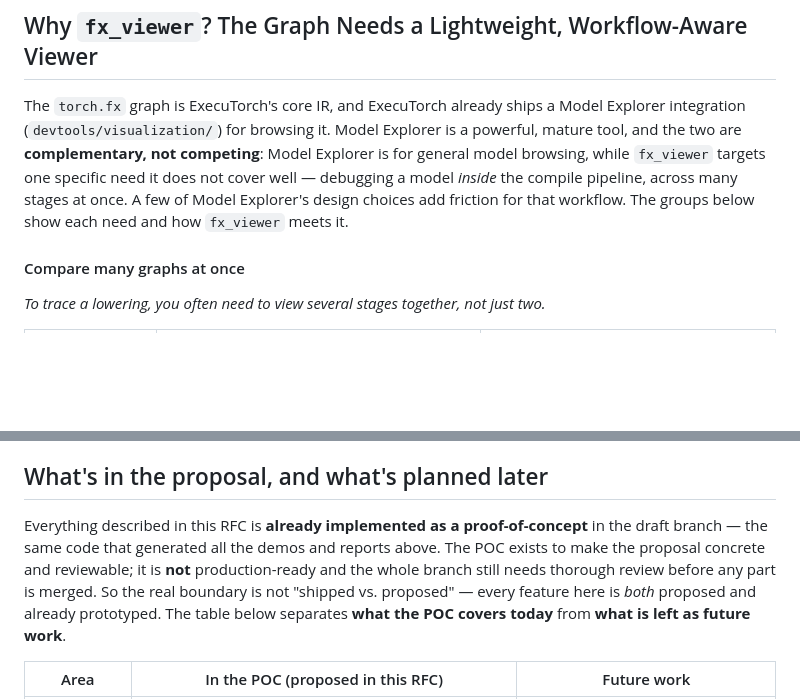
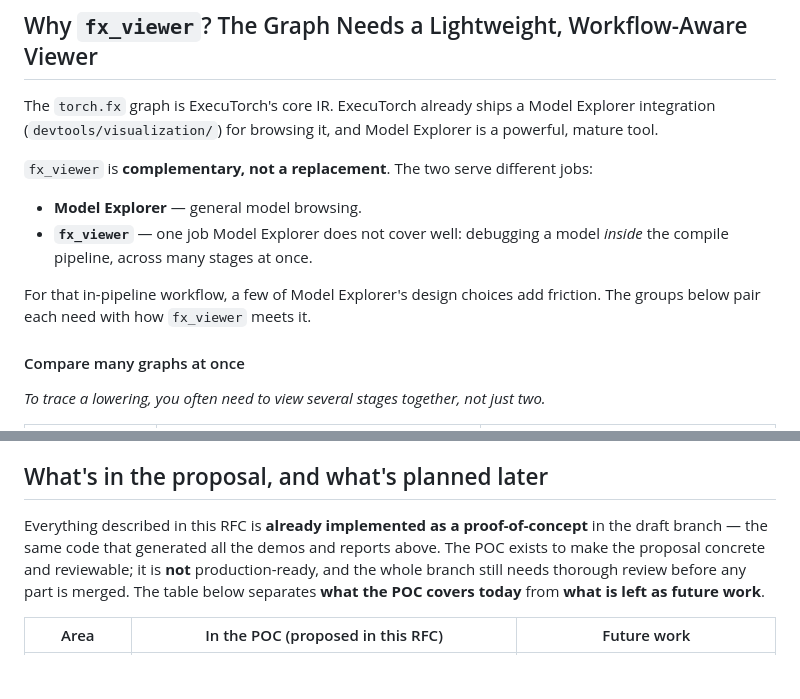
Before and after one commit to quic-boyuc/Executorch_Observatory_Demo, a Markdown page: rfc_review_real.md, 2 parts joined by grey strips. Drawn GitHub-style; blank space fills up the shorter version.

Commit message:
RFC: improve readability of fx_viewer intro and POC scope paragraph
- Break the dense 'Why fx_viewer?' lead paragraph into a short context
  line, a 2-item complementary-vs-Model-Explorer contrast, and a clean
  transition to the comparison tables.
- Drop the out-of-context 'shipped vs. proposed' sentence in the Scope
  section so the paragraph flows straight into the POC-vs-future-work table.

```diff
--- a/rfc_review_real.md
+++ b/rfc_review_real.md
@@ -17,7 +17,14 @@ With this design, running a debugging workflow and producing a shareable report
 # Motivation & Approach
 
 ## Why `fx_viewer`? The Graph Needs a Lightweight, Workflow-Aware Viewer
-The `torch.fx` graph is ExecuTorch's core IR, and ExecuTorch already ships a Model Explorer integration (`devtools/visualization/`) for browsing it. Model Explorer is a powerful, mature tool, and the two are **complementary, not competing**: Model Explorer is for general model browsing, while `fx_viewer` targets one specific need it does not cover well — debugging a model *inside* the compile pipeline, across many stages at once. A few of Model Explorer's design choices add friction for that workflow. The groups below show each need and how `fx_viewer` meets it.
+The `torch.fx` graph is ExecuTorch's core IR. ExecuTorch already ships a Model Explorer integration (`devtools/visualization/`) for browsing it, and Model Explorer is a powerful, mature tool.
+
+`fx_viewer` is **complementary, not a replacement**. The two serve different jobs:
+
+- **Model Explorer** — general model browsing.
+- **`fx_viewer`** — one job Model Explorer does not cover well: debugging a model *inside* the compile pipeline, across many stages at once.
+
+For that in-pipeline workflow, a few of Model Explorer's design choices add friction. The groups below pair each need with how `fx_viewer` meets it.
 
 #### Compare many graphs at once
 *To trace a lowering, you often need to view several stages together, not just two.*
@@ -324,7 +331,7 @@ So for each record this one lens contributes two blocks: a **`TableBlock`** summ
 This section states what already exists, what this RFC asks to approve, what is planned later, and which parts are meant to be stable contracts.
 
 ## What's in the proposal, and what's planned later
-Everything described in this RFC is **already implemented as a proof-of-concept** in the draft branch — the same code that generated all the demos and reports above. The POC exists to make the proposal concrete and reviewable; it is **not** production-ready and the whole branch still needs thorough review before any part is merged. So the real boundary is not "shipped vs. proposed" — every feature here is *both* proposed and already prototyped. The table below separates **what the POC covers today** from **what is left as future work**.
+Everything described in this RFC is **already implemented as a proof-of-concept** in the draft branch — the same code that generated all the demos and reports above. The POC exists to make the proposal concrete and reviewable; it is **not** production-ready, and the whole branch still needs thorough review before any part is merged. The table below separates **what the POC covers today** from **what is left as future work**.
 
 | Area | In the POC (proposed in this RFC) | Future work |
 |---|---|---|
```
